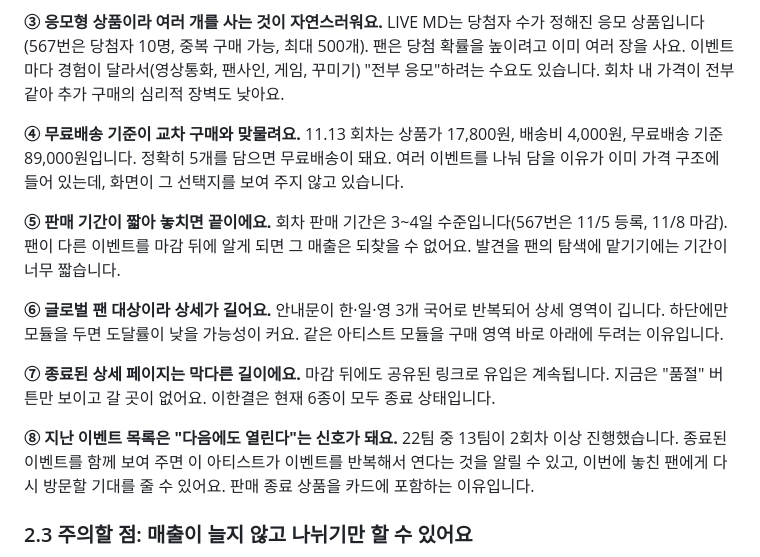
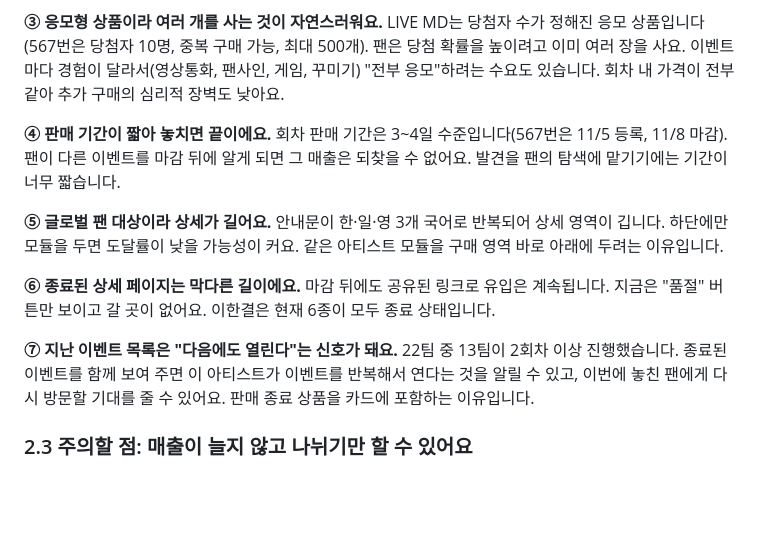
Before and after one commit to sirasolfa/shop-lab, a Markdown page: docs/experiments/live-md-related-products.md, the part around the change. Drawn GitHub-style; blank space fills up the shorter version.

Commit message:
docs: LIVE MD 연관 상품 실험 배경에서 무료배송 항목 제거
무료배송 기준은 주문 전체 금액이 아니라 상품별 금액 기준이라
교차 구매 근거로 쓸 수 없다.

Co-Authored-By: Claude Fable 5.2 <noreply@anthropic.com>
Claude-Session: https://claude.ai/code/session_017H9LKuWhBHebwgRASf6s32

```diff
--- a/docs/experiments/live-md-related-products.md
+++ b/docs/experiments/live-md-related-products.md
@@ -51,19 +51,16 @@ LIVE MD 구매자는 아티스트 공지, SNS, 팬 커뮤니티에 걸린 링크
 **③ 응모형 상품이라 여러 개를 사는 것이 자연스러워요.**
 LIVE MD는 당첨자 수가 정해진 응모 상품입니다(567번은 당첨자 10명, 중복 구매 가능, 최대 500개). 팬은 당첨 확률을 높이려고 이미 여러 장을 사요. 이벤트마다 경험이 달라서(영상통화, 팬사인, 게임, 꾸미기) "전부 응모"하려는 수요도 있습니다. 회차 내 가격이 전부 같아 추가 구매의 심리적 장벽도 낮아요.
 
-**④ 무료배송 기준이 교차 구매와 맞물려요.**
-11.13 회차는 상품가 17,800원, 배송비 4,000원, 무료배송 기준 89,000원입니다. 정확히 5개를 담으면 무료배송이 돼요. 여러 이벤트를 나눠 담을 이유가 이미 가격 구조에 들어 있는데, 화면이 그 선택지를 보여 주지 않고 있습니다.
-
-**⑤ 판매 기간이 짧아 놓치면 끝이에요.**
+**④ 판매 기간이 짧아 놓치면 끝이에요.**
 회차 판매 기간은 3~4일 수준입니다(567번은 11/5 등록, 11/8 마감). 팬이 다른 이벤트를 마감 뒤에 알게 되면 그 매출은 되찾을 수 없어요. 발견을 팬의 탐색에 맡기기에는 기간이 너무 짧습니다.
 
-**⑥ 글로벌 팬 대상이라 상세가 길어요.**
+**⑤ 글로벌 팬 대상이라 상세가 길어요.**
 안내문이 한·일·영 3개 국어로 반복되어 상세 영역이 깁니다. 하단에만 모듈을 두면 도달률이 낮을 가능성이 커요. 같은 아티스트 모듈을 구매 영역 바로 아래에 두려는 이유입니다.
 
-**⑦ 종료된 상세 페이지는 막다른 길이에요.**
+**⑥ 종료된 상세 페이지는 막다른 길이에요.**
 마감 뒤에도 공유된 링크로 유입은 계속됩니다. 지금은 "품절" 버튼만 보이고 갈 곳이 없어요. 이한결은 현재 6종이 모두 종료 상태입니다.
 
-**⑧ 지난 이벤트 목록은 "다음에도 열린다"는 신호가 돼요.**
+**⑦ 지난 이벤트 목록은 "다음에도 열린다"는 신호가 돼요.**
 22팀 중 13팀이 2회차 이상 진행했습니다. 종료된 이벤트를 함께 보여 주면 이 아티스트가 이벤트를 반복해서 연다는 것을 알릴 수 있고, 이번에 놓친 팬에게 다시 방문할 기대를 줄 수 있어요. 판매 종료 상품을 카드에 포함하는 이유입니다.
 
 ### 2.3 주의할 점: 매출이 늘지 않고 나뉘기만 할 수 있어요
```
